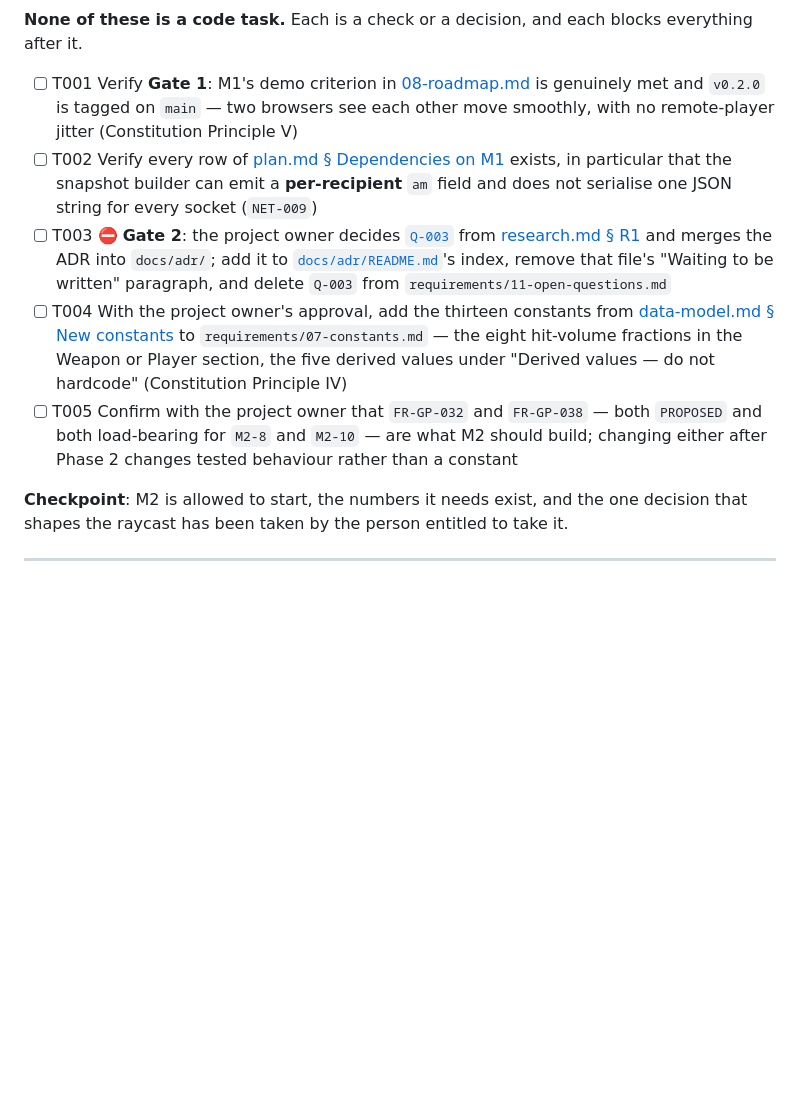
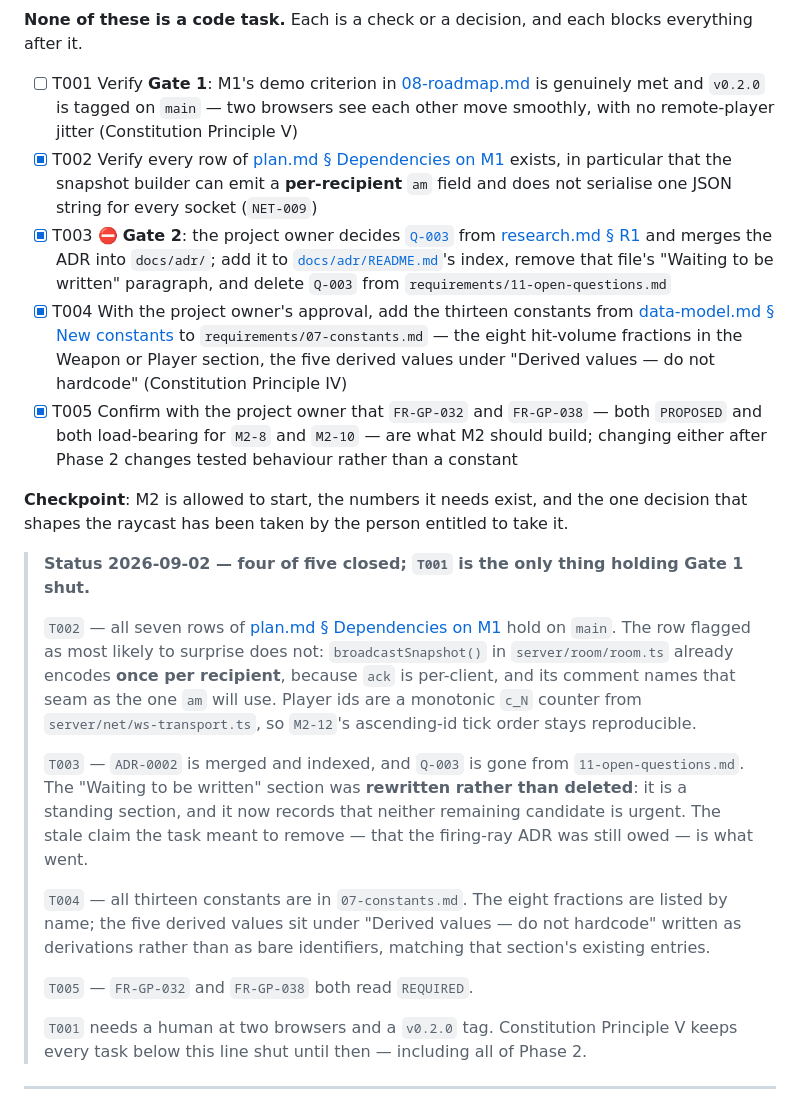
Before and after one commit to gabrielvacari/bullet_proof, a Markdown page: specs/002-m2-shooting/tasks.md, the part around the change. GitHub-like rendering; blank space fills up the shorter version.

Commit message:
docs(requirements): record m2's phase 1 gate checks as verified (#8)
M2's Phase 1 is five checks, not code. Four of them were satisfied by the
work that has since landed on main, but the boxes were written on a branch
that predated it, so tasks.md still reads as though none had been done.

T002 is verified against main rather than assumed: every row of the
dependencies table holds, including the one the plan singled out as most
likely to surprise. broadcastSnapshot() already encodes once per recipient
because ack is per-client, so the per-recipient am field M2 needs has a seam
waiting for it and no rewrite is owed. Player ids come from a monotonic
counter, which is what keeps M2-12's ascending-id tick order reproducible.

T003 is recorded with the one deviation it took: the "Waiting to be written"
section was rewritten instead of deleted. It is a standing section, and the
stale claim -- that the firing-ray ADR was still owed -- is what needed to go.

T004 notes that the five derived constants are written as derivations rather
than as bare identifiers, matching the existing entries in that section. A
reader grepping for TICKS_PER_SHOT finds nothing and would otherwise conclude
the constant is missing.

T001 stays open. It needs a human at two browsers and a v0.2.0 tag, and
Constitution Principle V keeps all of Phase 2 shut until it closes.

Implements: NET-009


Claude-Session: https://claude.ai/code/session_01WkySZADMJfHHiZGe3GiYKH

Co-authored-by: Claude Opus 5 (1M context) <noreply@anthropic.com>

```diff
--- a/specs/002-m2-shooting/tasks.md
+++ b/specs/002-m2-shooting/tasks.md
@@ -48,13 +48,35 @@ of the way before anyone is mid-implementation waiting on them.
 it.
 
 - [ ] T001 Verify **Gate 1**: M1's demo criterion in [08-roadmap.md](../../requirements/08-roadmap.md) is genuinely met and `v0.2.0` is tagged on `main` — two browsers see each other move smoothly, with no remote-player jitter (Constitution Principle V)
-- [ ] T002 Verify every row of [plan.md § Dependencies on M1](plan.md#dependencies-on-m1) exists, in particular that the snapshot builder can emit a **per-recipient** `am` field and does not serialise one JSON string for every socket (`NET-009`)
-- [ ] T003 ⛔ **Gate 2**: the project owner decides [`Q-003`](../../requirements/11-open-questions.md#q-003) from [research.md § R1](research.md#r1--where-does-the-firing-ray-originate-q-003--blocking) and merges the ADR into `docs/adr/`; add it to [`docs/adr/README.md`](../../docs/adr/README.md)'s index, remove that file's "Waiting to be written" paragraph, and delete `Q-003` from `requirements/11-open-questions.md`
-- [ ] T004 With the project owner's approval, add the thirteen constants from [data-model.md § New constants](data-model.md#new-constants) to `requirements/07-constants.md` — the eight hit-volume fractions in the Weapon or Player section, the five derived values under "Derived values — do not hardcode" (Constitution Principle IV)
-- [ ] T005 Confirm with the project owner that `FR-GP-032` and `FR-GP-038` — both `PROPOSED` and both load-bearing for `M2-8` and `M2-10` — are what M2 should build; changing either after Phase 2 changes tested behaviour rather than a constant
+- [x] T002 Verify every row of [plan.md § Dependencies on M1](plan.md#dependencies-on-m1) exists, in particular that the snapshot builder can emit a **per-recipient** `am` field and does not serialise one JSON string for every socket (`NET-009`)
+- [x] T003 ⛔ **Gate 2**: the project owner decides [`Q-003`](../../requirements/11-open-questions.md#q-003) from [research.md § R1](research.md#r1--where-does-the-firing-ray-originate-q-003--blocking) and merges the ADR into `docs/adr/`; add it to [`docs/adr/README.md`](../../docs/adr/README.md)'s index, remove that file's "Waiting to be written" paragraph, and delete `Q-003` from `requirements/11-open-questions.md`
+- [x] T004 With the project owner's approval, add the thirteen constants from [data-model.md § New constants](data-model.md#new-constants) to `requirements/07-constants.md` — the eight hit-volume fractions in the Weapon or Player section, the five derived values under "Derived values — do not hardcode" (Constitution Principle IV)
+- [x] T005 Confirm with the project owner that `FR-GP-032` and `FR-GP-038` — both `PROPOSED` and both load-bearing for `M2-8` and `M2-10` — are what M2 should build; changing either after Phase 2 changes tested behaviour rather than a constant
 
 **Checkpoint**: M2 is allowed to start, the numbers it needs exist, and the one decision that
 shapes the raycast has been taken by the person entitled to take it.
+
+> **Status 2026-09-02 — four of five closed; `T001` is the only thing holding Gate 1 shut.**
+>
+> `T002` — all seven rows of [plan.md § Dependencies on M1](plan.md#dependencies-on-m1) hold on
+> `main`. The row flagged as most likely to surprise does not: `broadcastSnapshot()` in
+> `server/room/room.ts` already encodes **once per recipient**, because `ack` is per-client, and
+> its comment names that seam as the one `am` will use. Player ids are a monotonic `c_N` counter
+> from `server/net/ws-transport.ts`, so `M2-12`'s ascending-id tick order stays reproducible.
+>
+> `T003` — `ADR-0002` is merged and indexed, and `Q-003` is gone from `11-open-questions.md`.
+> The "Waiting to be written" section was **rewritten rather than deleted**: it is a standing
+> section, and it now records that neither remaining candidate is urgent. The stale claim the
+> task meant to remove — that the firing-ray ADR was still owed — is what went.
+>
+> `T004` — all thirteen constants are in `07-constants.md`. The eight fractions are listed by
+> name; the five derived values sit under "Derived values — do not hardcode" written as
+> derivations rather than as bare identifiers, matching that section's existing entries.
+>
+> `T005` — `FR-GP-032` and `FR-GP-038` both read `REQUIRED`.
+>
+> `T001` needs a human at two browsers and a `v0.2.0` tag. Constitution Principle V keeps every
+> task below this line shut until then — including all of Phase 2.
 
 ---
 
```
